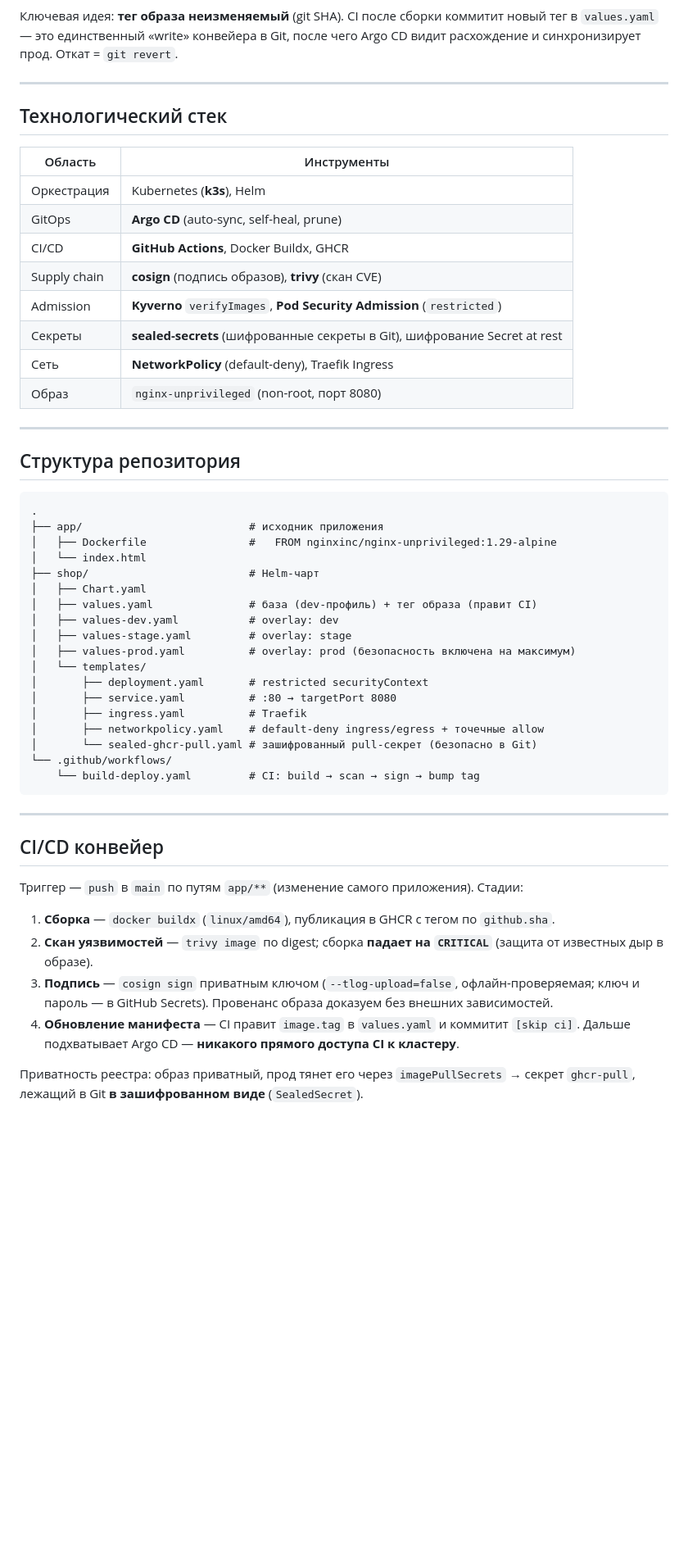
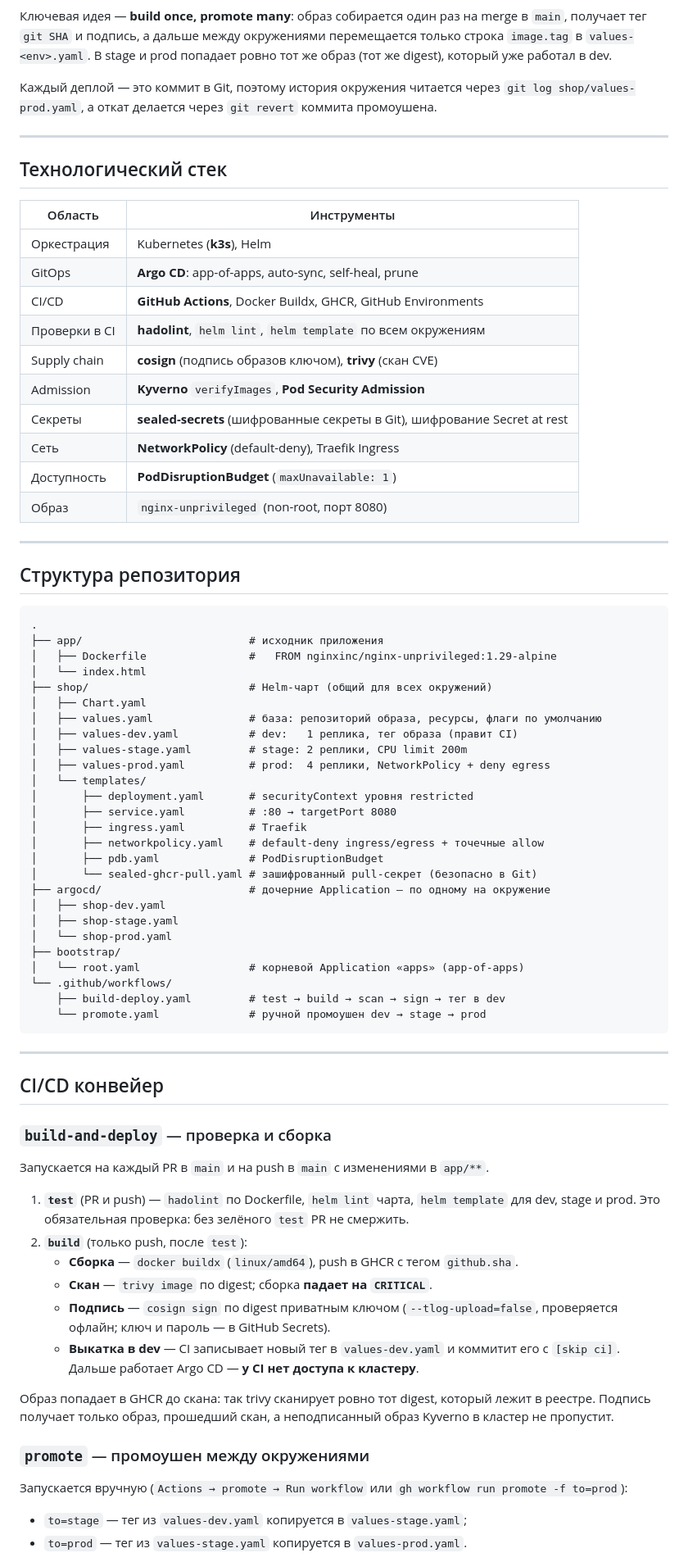
Before and after one commit to bogdankam41/shop-gitops, a Markdown page: README.md, the part around one of its changes. Shown at 82% size. Rendered like a GitHub page; blank space fills up the shorter version.

````diff
--- a/README.md
+++ b/README.md
@@ -48,6 +50,8 @@ flowchart LR
 ```
 
-Ключевая идея: **тег образа неизменяемый** (git SHA). CI после сборки коммитит новый тег в `values.yaml` — это единственный «write» конвейера в Git, после чего Argo CD видит расхождение и синхронизирует прод. Откат = `git revert`.
+Ключевая идея — **build once, promote many**: образ собирается один раз на merge в `main`, получает тег `git SHA` и подпись, а дальше между окружениями перемещается только строка `image.tag` в `values-<env>.yaml`. В stage и prod попадает ровно тот же образ (тот же digest), который уже работал в dev.
+
+Каждый деплой — это коммит в Git, поэтому история окружения читается через `git log shop/values-prod.yaml`, а откат делается через `git revert` коммита промоушена.
 
 ---
 
@@ -56,12 +60,14 @@ flowchart LR
 | Область | Инструменты |
 |---|---|
 | Оркестрация | Kubernetes (**k3s**), Helm |
-| GitOps | **Argo CD** (auto-sync, self-heal, prune) |
-| CI/CD | **GitHub Actions**, Docker Buildx, GHCR |
-| Supply chain | **cosign** (подпись образов), **trivy** (скан CVE) |
-| Admission | **Kyverno** `verifyImages`, **Pod Security Admission** (`restricted`) |
+| GitOps | **Argo CD**: app-of-apps, auto-sync, self-heal, prune |
+| CI/CD | **GitHub Actions**, Docker Buildx, GHCR, GitHub Environments |
+| Проверки в CI | **hadolint**, `helm lint`, `helm template` по всем окружениям |
+| Supply chain | **cosign** (подпись образов ключом), **trivy** (скан CVE) |
+| Admission | **Kyverno** `verifyImages`, **Pod Security Admission** |
 | Секреты | **sealed-secrets** (шифрованные секреты в Git), шифрование Secret at rest |
 | Сеть | **NetworkPolicy** (default-deny), Traefik Ingress |
+| Доступность | **PodDisruptionBudget** (`maxUnavailable: 1`) |
 | Образ | `nginx-unprivileged` (non-root, порт 8080) |
 
 ---
@@ -73,31 +79,51 @@ flowchart LR
 ├── app/                          # исходник приложения
 │   ├── Dockerfile                #   FROM nginxinc/nginx-unprivileged:1.29-alpine
 │   └── index.html
-├── shop/                         # Helm-чарт
+├── shop/                         # Helm-чарт (общий для всех окружений)
 │   ├── Chart.yaml
-│   ├── values.yaml               # база (dev-профиль) + тег образа (правит CI)
-│   ├── values-dev.yaml           # overlay: dev
-│   ├── values-stage.yaml         # overlay: stage
-│   ├── values-prod.yaml          # overlay: prod (безопасность включена на максимум)
+│   ├── values.yaml               # база: репозиторий образа, ресурсы, флаги по умолчанию
+│   ├── values-dev.yaml           # dev:   1 реплика, тег образа (правит CI)
+│   ├── values-stage.yaml         # stage: 2 реплики, CPU limit 200m
+│   ├── values-prod.yaml          # prod:  4 реплики, NetworkPolicy + deny egress
 │   └── templates/
-│       ├── deployment.yaml       # restricted securityContext
+│       ├── deployment.yaml       # securityContext уровня restricted
 │       ├── service.yaml          # :80 → targetPort 8080
 │       ├── ingress.yaml          # Traefik
 │       ├── networkpolicy.yaml    # default-deny ingress/egress + точечные allow
+│       ├── pdb.yaml              # PodDisruptionBudget
 │       └── sealed-ghcr-pull.yaml # зашифрованный pull-секрет (безопасно в Git)
+├── argocd/                       # дочерние Application — по одному на окружение
+│   ├── shop-dev.yaml
+│   ├── shop-stage.yaml
+│   └── shop-prod.yaml
+├── bootstrap/
+│   └── root.yaml                 # корневой Application «apps» (app-of-apps)
 └── .github/workflows/
-    └── build-deploy.yaml         # CI: build → scan → sign → bump tag
+    ├── build-deploy.yaml         # test → build → scan → sign → тег в dev
+    └── promote.yaml              # ручной промоушен dev → stage → prod
 ```
 
 ---
 
 ## CI/CD конвейер
 
-Триггер — `push` в `main` по путям `app/**` (изменение самого приложения). Стадии:
+### `build-and-deploy` — проверка и сборка
 
-1. **Сборка** — `docker buildx` (`linux/amd64`), публикация в GHCR с тегом по `github.sha`.
-2. **Скан уязвимостей** — `trivy image` по digest; сборка **падает на `CRITICAL`** (защита от известных дыр в образе).
-3. **Подпись** — `cosign sign` приватным ключом (`--tlog-upload=false`, офлайн-проверяемая; ключ и пароль — в GitHub Secrets). Провенанс образа доказуем без внешних зависимостей.
-4. **Обновление манифеста** — CI правит `image.tag` в `values.yaml` и коммитит `[skip ci]`. Дальше подхватывает Argo CD — **никакого прямого доступа CI к кластеру**.
+Запускается на каждый PR в `main` и на push в `main` с изменениями в `app/**`.
 
-Приватность реестра: образ приватный, прод тянет его через `imagePullSecrets` → секрет `ghcr-pull`, лежащий в Git **в зашифрованном виде** (`SealedSecret`).
+1. **`test`** (PR и push) — `hadolint` по Dockerfile, `helm lint` чарта, `helm template` для dev, stage и prod. Это обязательная проверка: без зелёного `test` PR не смержить.
+2. **`build`** (только push, после `test`):
+   - **Сборка** — `docker buildx` (`linux/amd64`), push в GHCR с тегом `github.sha`.
+   - **Скан** — `trivy image` по digest; сборка **падает на `CRITICAL`**.
+   - **Подпись** — `cosign sign` по digest приватным ключом (`--tlog-upload=false`, проверяется офлайн; ключ и пароль — в GitHub Secrets).
+   - **Выкатка в dev** — CI записывает новый тег в `values-dev.yaml` и коммитит его с `[skip ci]`. Дальше работает Argo CD — **у CI нет доступа к кластеру**.
+
+Образ попадает в GHCR до скана: так trivy сканирует ровно тот digest, который лежит в реестре. Подпись получает только образ, прошедший скан, а неподписанный образ Kyverno в кластер не пропустит.
+
+### `promote` — промоушен между окружениями
+
+Запускается вручную (`Actions → promote → Run workflow` или `gh workflow run promote -f to=prod`):
+
+- `to=stage` — тег из `values-dev.yaml` копируется в `values-stage.yaml`;
+- `to=prod` — тег из `values-stage.yaml` копируется в `values-prod.yaml`.
+
````
Also changed, not shown: other parts of README.md (+68 -34 lines).
